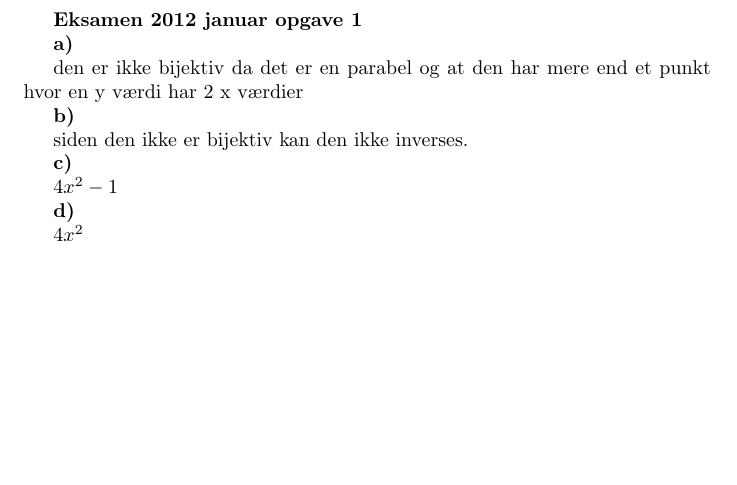
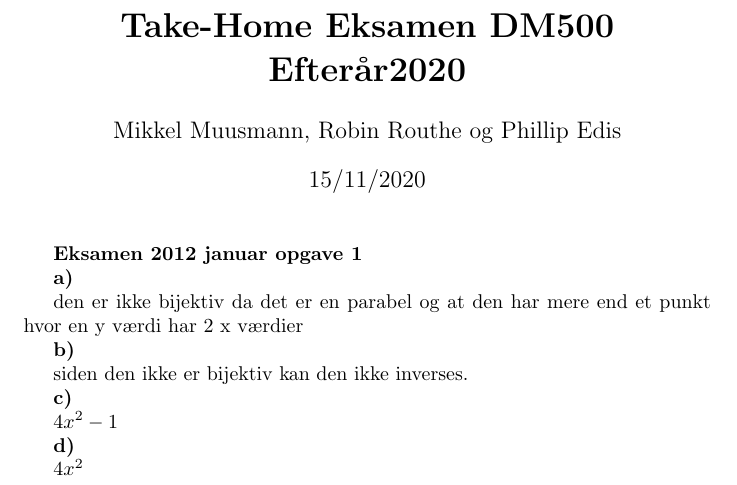
Before and after one commit to rorou20/DM500---Aflevering, a LaTeX document (Aflevering.tex): part of the page, cut at the place of the change, the shorter picture padded with empty space. Compiled offline with pdfLaTeX.

Commit message:
maketitle added

```diff
--- a/Aflevering.tex
+++ b/Aflevering.tex
@@ -1,6 +1,14 @@
 \documentclass{article}
 
+\title{\textbf{Take-Home Eksamen DM500 Efterår2020}}
+
+\author{Mikkel Muusmann, Robin Routhe og Phillip Edis}
+
+\date{15/11/2020}
+
 \begin{document}
+
+\maketitle
 
 \textbf{Eksamen 2012 januar opgave 1}
 
```
Also changed, not shown: Aflevering.pdf.
